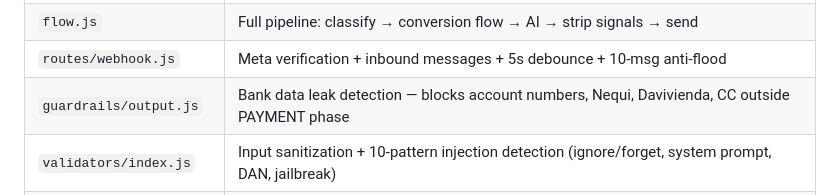
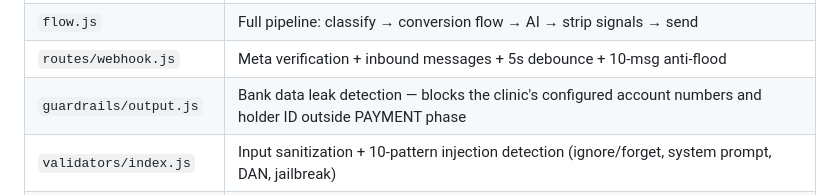
Before and after one commit to leosalazarn/whatsapp-dental-clinic-bot, a Markdown page: docs/PROJECT_FILES.md, the part around the change. GitHub-like rendering.

```diff
--- a/docs/PROJECT_FILES.md
+++ b/docs/PROJECT_FILES.md
@@ -111,7 +111,7 @@ valeria-dental-bot/
 | `intent.js`             | Parses `NAME:` / `GOAL:` / `EXTRACTED:` signals from AI responses                                                                      |
 | `flow.js`               | Full pipeline: classify → conversion flow → AI → strip signals → send                                                                  |
 | `routes/webhook.js`     | Meta verification + inbound messages + 5s debounce + 10-msg anti-flood                                                                 |
-| `guardrails/output.js`  | Bank data leak detection — blocks account numbers, Nequi, Davivienda, CC outside PAYMENT phase                                         |
+| `guardrails/output.js`  | Bank data leak detection — blocks the clinic's configured account numbers and holder ID outside PAYMENT phase                          |
 | `validators/index.js`   | Input sanitization + 10-pattern injection detection (ignore/forget, system prompt, DAN, jailbreak)                                     |
 | `public/dashboard.html` | Lead Dashboard UI — single-file HTML, Tailwind CSS, Chart.js, CSP, ES/EN locales, session auth                                         |
 | `routes/debug.js`       | `/leads`, `/stats`, `/metrics` (funnel + router telemetry + cost estimates) — protected by session OR `x-api-key`                      |
```
Also changed, not shown: docs/ROADMAP.md (+2 -2 lines), docs/SECURITY.md (+1 -1 lines).
